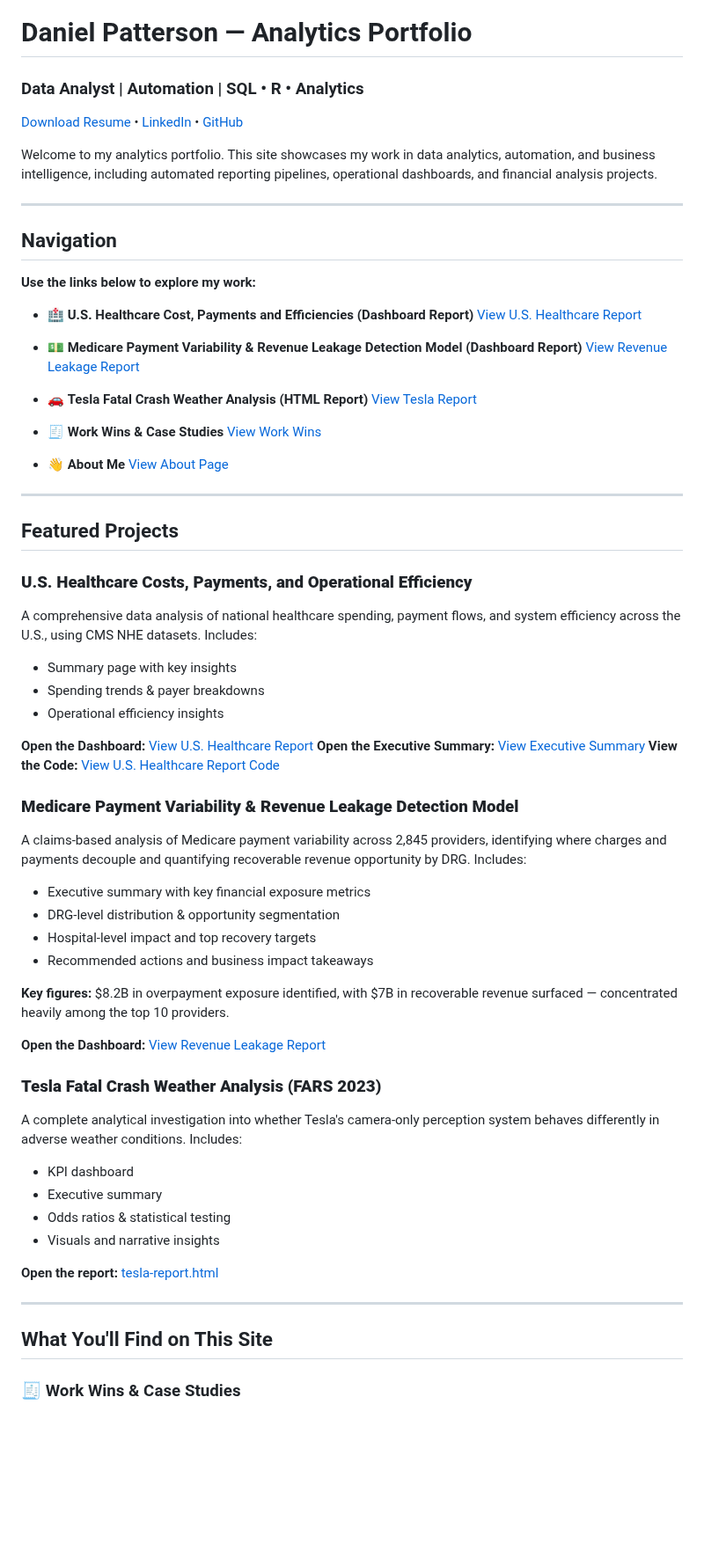
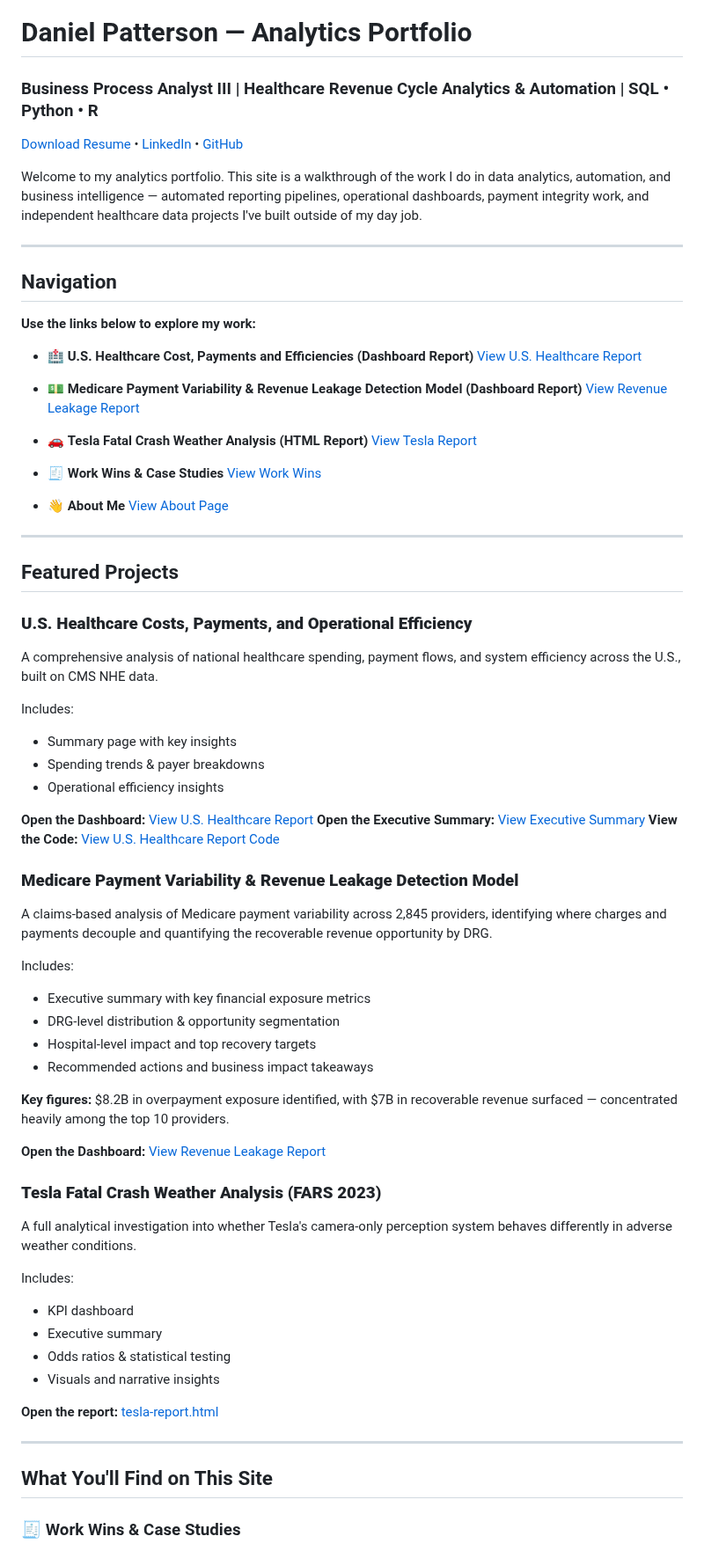
Before and after one commit to danielpatterson1/Daniel-Patterson-portfolio, a Markdown page: README.md, the part around one of its changes. Shown at 88% size. GitHub-like rendering; blank space fills up the shorter version.

```diff
--- a/README.md
+++ b/README.md
@@ -1,37 +1,41 @@
 # Daniel Patterson — Analytics Portfolio
-### Data Analyst | Automation | SQL • R • Analytics
+### Business Process Analyst III | Healthcare Revenue Cycle Analytics & Automation | SQL • Python • R
 
 [Download Resume](Daniel_Patterson_Resume.pdf) •
 [LinkedIn](https://www.linkedin.com/in/daniel-patterson-b03a5718b) •
 [GitHub](https://github.com/danielpatterson1)
 
-Welcome to my analytics portfolio. This site showcases my work in data analytics, automation, and business intelligence, including automated reporting pipelines, operational dashboards, and financial analysis projects.
+Welcome to my analytics portfolio. This site is a walkthrough of the work I do in data analytics, automation, and business intelligence — automated reporting pipelines, operational dashboards, payment integrity work, and independent healthcare data projects I've built outside of my day job.
 
 ---
 
 ## Navigation
+
 **Use the links below to explore my work:**
+
 - 🏥 **U.S. Healthcare Cost, Payments and Efficiencies (Dashboard Report)**
- [View U.S. Healthcare Report](U.S._Healthcare_Dashboard.html)
+  [View U.S. Healthcare Report](U.S._Healthcare_Dashboard.html)
 
 - 💵 **Medicare Payment Variability & Revenue Leakage Detection Model (Dashboard Report)**
- [View Revenue Leakage Report](Healthcare_Revenue_Leakage_Recovery_Model.html)
+  [View Revenue Leakage Report](Healthcare_Revenue_Leakage_Recovery_Model.html)
 
 - 🚗 **Tesla Fatal Crash Weather Analysis (HTML Report)**
-   [View Tesla Report](./tesla-report.html)
+  [View Tesla Report](./tesla-report.html)
 
 - 🧾 **Work Wins & Case Studies**
-   [View Work Wins](./Work-wins.md)
+  [View Work Wins](./Work-wins.md)
 
 - 👋 **About Me**
-   [View About Page](./About.md)
+  [View About Page](./About.md)
 
 ---
 
 ## Featured Projects
 
 ### **U.S. Healthcare Costs, Payments, and Operational Efficiency**
-A comprehensive data analysis of national healthcare spending, payment flows, and system efficiency across the U.S., using CMS NHE datasets.
+
+A comprehensive analysis of national healthcare spending, payment flows, and system efficiency across the U.S., built on CMS NHE data.
+
 Includes:
 - Summary page with key insights
 - Spending trends & payer breakdowns
@@ -42,7 +46,9 @@ Includes:
 **View the Code:** [View U.S. Healthcare Report Code](U.S._Healthcare_Report_RMD.Rmd)
 
 ### **Medicare Payment Variability & Revenue Leakage Detection Model**
-A claims-based analysis of Medicare payment variability across 2,845 providers, identifying where charges and payments decouple and quantifying recoverable revenue opportunity by DRG.
+
+A claims-based analysis of Medicare payment variability across 2,845 providers, identifying where charges and payments decouple and quantifying the recoverable revenue opportunity by DRG.
+
 Includes:
 - Executive summary with key financial exposure metrics
 - DRG-level distribution & opportunity segmentation
@@ -54,17 +60,19 @@ Includes:
 **Open the Dashboard:** [View Revenue Leakage Report](Healthcare_Revenue_Leakage_Recovery_Model.html)
 
 ### **Tesla Fatal Crash Weather Analysis (FARS 2023)**
-A complete analytical investigation into whether Tesla's camera‑only perception system behaves differently in adverse weather conditions.
+
+A full analytical investigation into whether Tesla's camera-only perception system behaves differently in adverse weather conditions.
+
 Includes:
 - KPI dashboard
 - Executive summary
 - Odds ratios & statistical testing
 - Visuals and narrative insights
 
- **Open the report:** [tesla-report.html](./tesla-report.html)
+**Open the report:** [tesla-report.html](./tesla-report.html)
 
 ---
 
-##  What You'll Find on This Site
+## What You'll Find on This Site
 
 ### 🧾 Work Wins & Case Studies
```
Also changed, not shown: other parts of README.md (+17 -11 lines).
